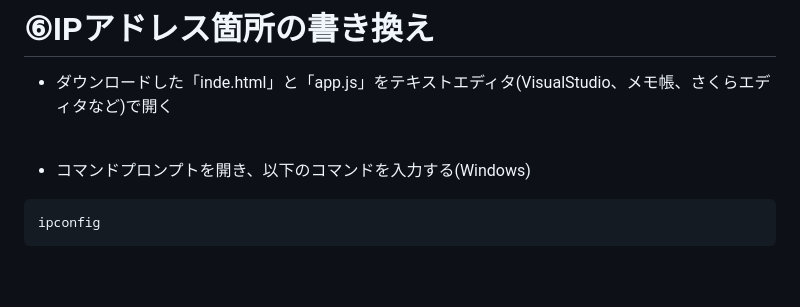
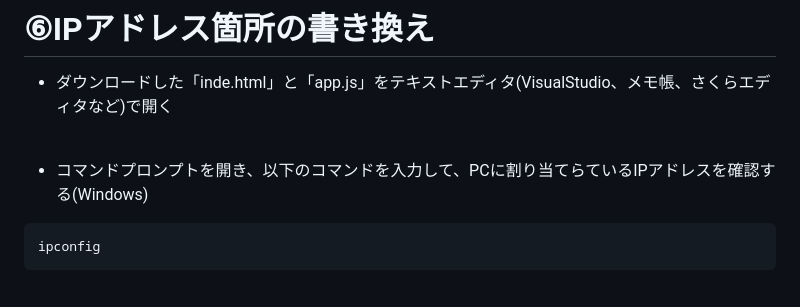
Before and after one commit to ryohei-adachi/chat_app_lecture, a Markdown page: README.md, the part around one of its changes. Rendered like a GitHub page.

````diff
--- a/README.md
+++ b/README.md
@@ -193,7 +193,7 @@ npm install --save socket.io
 
 <br>
 
-+ コマンドプロンプトを開き、以下のコマンドを入力する(Windows)
++ コマンドプロンプトを開き、以下のコマンドを入力して、PCに割り当てらているIPアドレスを確認する(Windows)
 
 ```
 ipconfig
````
Also changed, not shown: other parts of README.md (+6 -1 lines).
